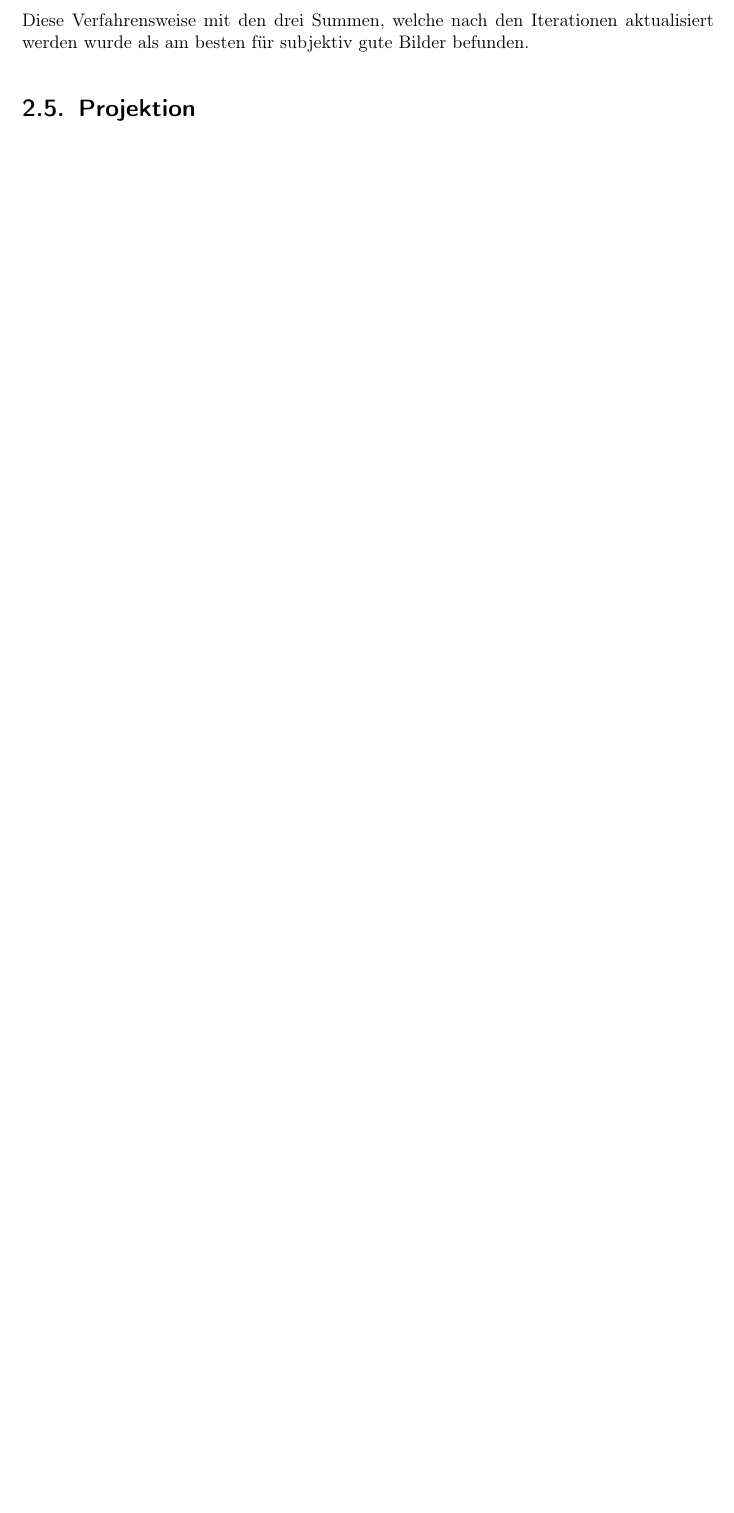
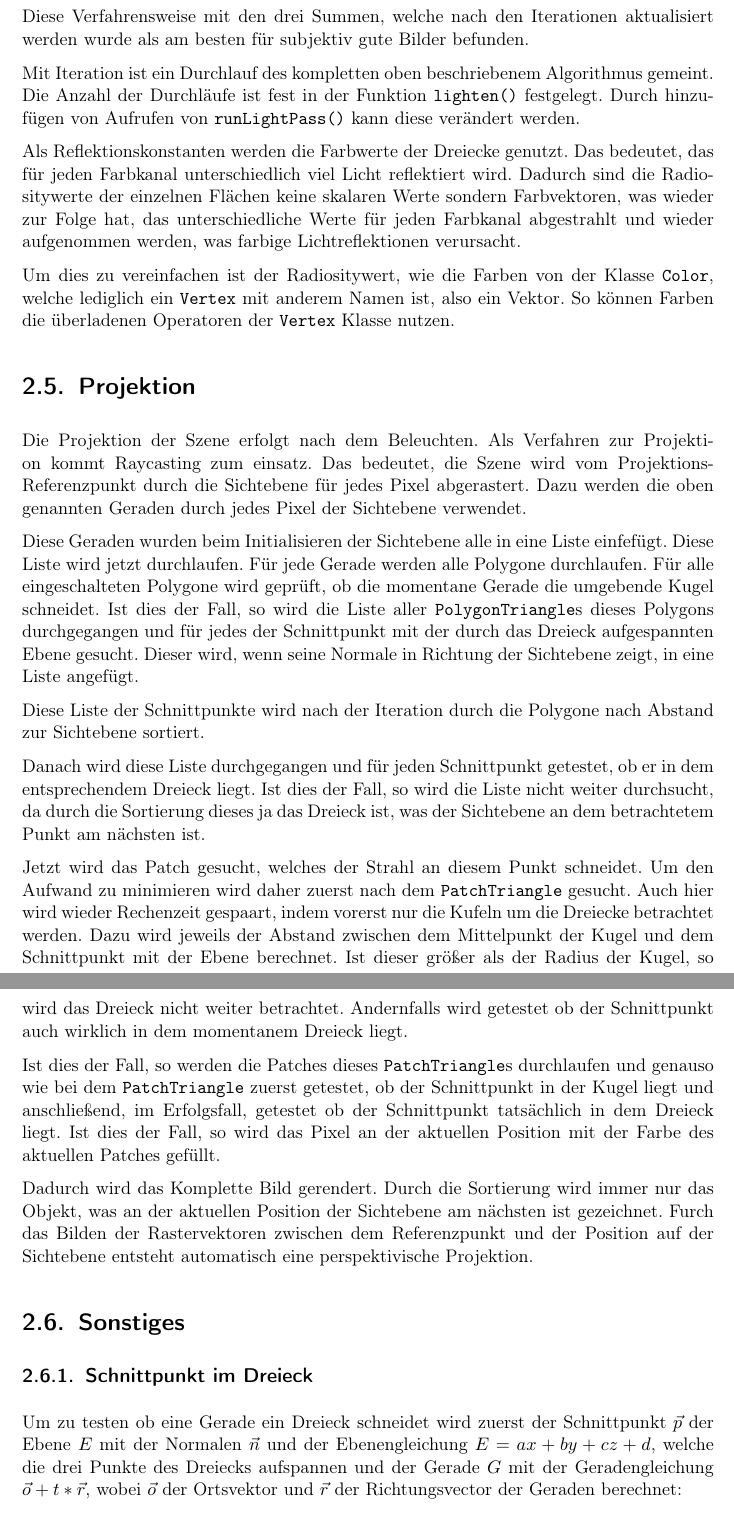
Before and after one commit to janLo/htw-computer-graphics-radiosity, a LaTeX document (doc/usage_doc.tex): part of page 9 of 11 before the commit and two parts of pages 10 and 11 of 13 after it, the two joined at a grey line, cut so that both start at the same text, the shorter picture padded with empty space. Compiled offline with pdfLaTeX.

Commit message:
cg: doc
git-svn-id: file:///home/jan/tmp/HTW/trunk@230 d6a85330-1cd7-4390-b269-eb986cef6744

```diff
--- a/doc/usage_doc.tex
+++ b/doc/usage_doc.tex
@@ -309,7 +314,74 @@ Radiosity-Summen verwendet werden:
 \end{itemize}
 Diese Verfahrensweise mit den drei Summen, welche nach den Iterationen
 aktualisiert werden wurde als am besten für subjektiv gute Bilder befunden.
-% Algo
+
+Mit Iteration ist ein Durchlauf des kompletten oben beschriebenem Algorithmus
+gemeint. Die Anzahl der Durchläufe ist fest in der Funktion \texttt{lighten()}
+festgelegt. Durch hinzufügen von Aufrufen von \texttt{runLightPass()} kann diese
+verändert werden.
+
+Als Reflektionskonstanten werden die Farbwerte der Dreiecke genutzt. Das
+bedeutet, das für jeden Farbkanal unterschiedlich viel Licht reflektiert wird.
+Dadurch sind die Radiositywerte der einzelnen Flächen keine skalaren Werte
+sondern Farbvektoren, was wieder zur Folge hat, das unterschiedliche Werte für
+jeden Farbkanal abgestrahlt und wieder aufgenommen werden, was farbige
+Lichtreflektionen verursacht.
+
+Um dies zu vereinfachen ist der Radiositywert, wie die Farben von der Klasse
+\texttt{Color}, welche lediglich ein \texttt{Vertex} mit anderem Namen ist, also
+ein Vektor. So können Farben die überladenen Operatoren der \texttt{Vertex}
+Klasse nutzen.
 
 \section{Projektion}\label{sec:proj}
-% Algo
+
+Die Projektion der Szene erfolgt nach dem Beleuchten. Als Verfahren zur
+Projektion kommt Raycasting zum einsatz. Das bedeutet, die Szene wird vom
+Projektions-Referenzpunkt durch die Sichtebene für jedes Pixel abgerastert. Dazu
+werden die oben genannten Geraden durch jedes Pixel der Sichtebene verwendet.
+
+Diese Geraden wurden beim Initialisieren der Sichtebene alle in eine Liste
+einfefügt. Diese Liste wird jetzt durchlaufen. Für jede Gerade werden alle
+Polygone durchlaufen. Für alle eingeschalteten Polygone wird geprüft, ob die
+momentane Gerade die umgebende Kugel schneidet.  Ist dies der Fall, so wird die
+Liste aller \texttt{PolygonTriangle}s dieses Polygons durchgegangen und für
+jedes der Schnittpunkt mit der durch das Dreieck aufgespannten Ebene gesucht.
+Dieser wird, wenn seine Normale in Richtung der Sichtebene zeigt, in eine Liste
+angefügt.
+
+Diese Liste der Schnittpunkte wird nach der Iteration durch die Polygone nach
+Abstand zur Sichtebene sortiert.
+
+Danach wird diese Liste durchgegangen und für jeden Schnittpunkt getestet, ob
+er in dem entsprechendem Dreieck liegt. Ist dies der Fall, so wird die Liste
+nicht weiter durchsucht, da durch die Sortierung dieses ja das Dreieck ist, was
+der Sichtebene an dem betrachtetem Punkt am nächsten ist.
+
+Jetzt wird das Patch gesucht, welches der Strahl an diesem Punkt schneidet. Um
+den Aufwand zu minimieren wird daher zuerst nach dem \texttt{PatchTriangle}
+gesucht. Auch hier wird wieder Rechenzeit gespaart, indem vorerst nur die Kufeln
+um die Dreiecke betrachtet werden. Dazu wird jeweils der Abstand zwischen dem
+Mittelpunkt der Kugel und dem Schnittpunkt mit der Ebene berechnet. Ist dieser
+größer als der Radius der Kugel, so wird das Dreieck nicht weiter betrachtet.
+Andernfalls wird getestet ob der Schnittpunkt auch wirklich in dem momentanem
+Dreieck liegt.
+
+Ist dies der Fall, so werden die Patches dieses \texttt{PatchTriangle}s
+durchlaufen und genauso wie bei dem \texttt{PatchTriangle} zuerst getestet, ob
+der Schnittpunkt in der Kugel liegt und anschließend, im Erfolgsfall, getestet
+ob der Schnittpunkt tatsächlich in dem Dreieck liegt. Ist dies der Fall, so wird
+das Pixel an der aktuellen Position mit der Farbe des aktuellen Patches gefüllt.
+
+Dadurch wird das Komplette Bild gerendert. Durch die Sortierung wird immer nur
+das Objekt, was an der aktuellen Position der Sichtebene am nächsten ist
+gezeichnet. Furch das Bilden der Rastervektoren zwischen dem Referenzpunkt und
+der Position auf der Sichtebene entsteht automatisch eine perspektivische
+Projektion.
+
+\section{Sonstiges}
+\subsection{Schnittpunkt im Dreieck}
+Um zu testen ob eine Gerade ein Dreieck schneidet wird zuerst der Schnittpunkt
+$\vec{p}$ der Ebene $E$ mit der Normalen $\vec{n}$ und der Ebenengleichung $E =
+ax + by + cz + d$, welche die drei Punkte des Dreiecks aufspannen und der Gerade
+$G$ mit der Geradengleichung $\vec{o} + t*\vec{r}$, wobei $\vec{o}$ der
+Ortsvektor und $\vec{r}$ der Richtungsvector der Geraden berechnet:
+\begin{eqnarray*}
```
Also changed, not shown: doc/usage_doc.tex (36 more changed lines).
